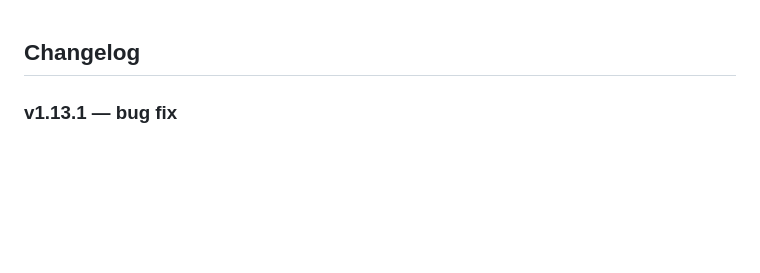
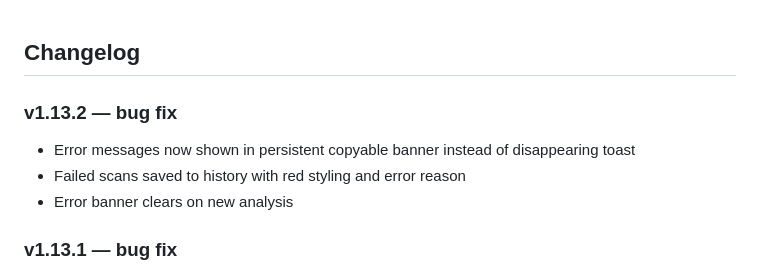
Before and after one commit to haimglikman/whos-behind-that, a Markdown page: README.md, the part around the change. Drawn GitHub-style; blank space fills up the shorter version.

```diff
--- a/README.md
+++ b/README.md
@@ -1,4 +1,9 @@
 ## Changelog
+
+### v1.13.2 — bug fix
+- Error messages now shown in persistent copyable banner instead of disappearing toast
+- Failed scans saved to history with red styling and error reason
+- Error banner clears on new analysis
 
 ### v1.13.1 — bug fix
 - Fixed duplicate history entries: saveToHistory now deduplicates before inserting
```
